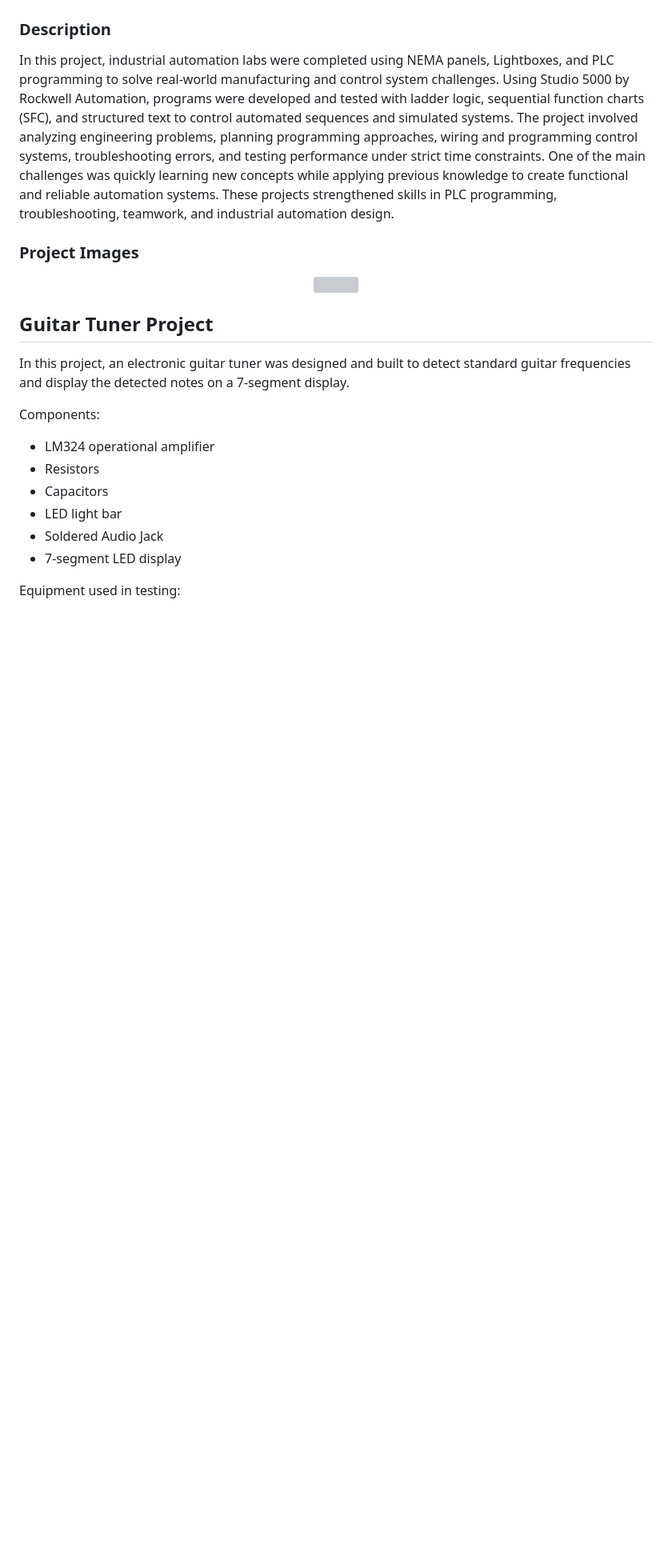
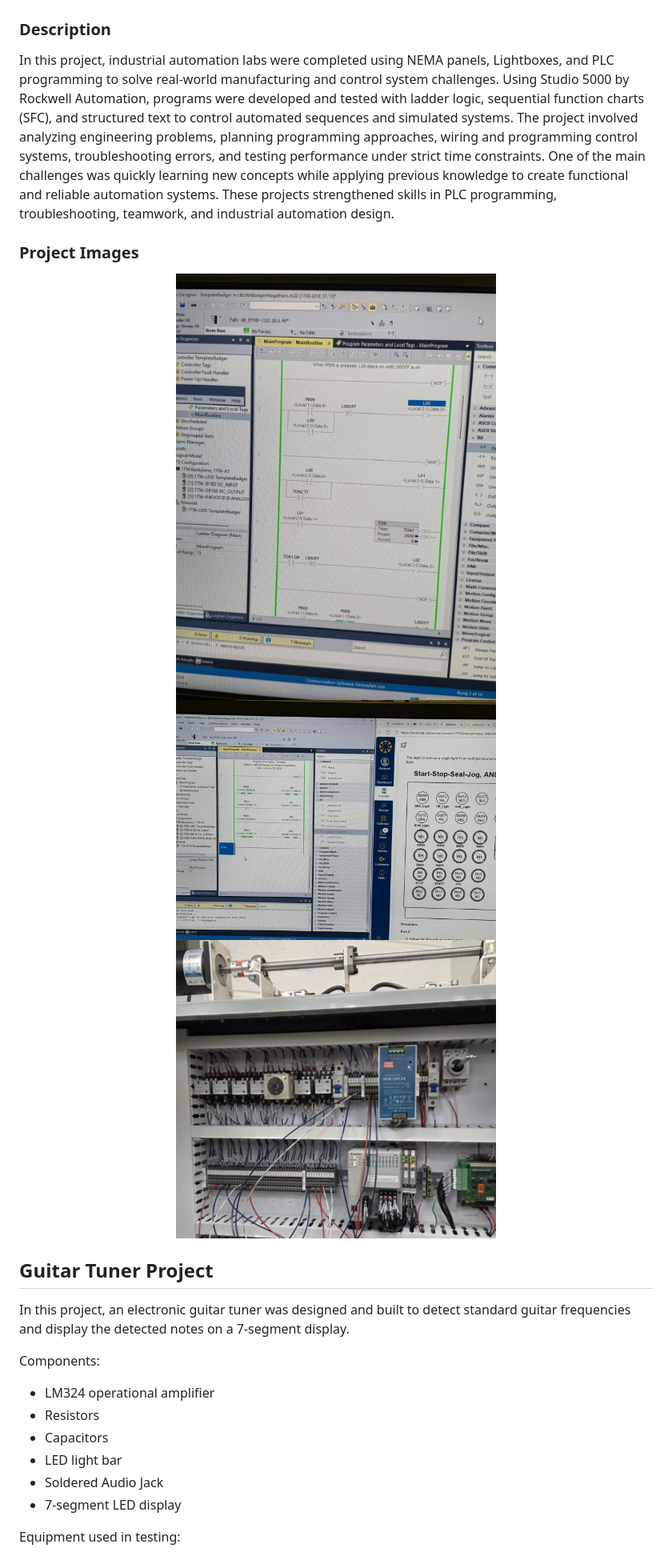
Before and after one commit to beatrizdqmagalhaes-gif/beatrizdqmagalhaes.github.io, a Markdown page: README.md, the part around the change. Shown at 80% size. GitHub-like rendering; blank space fills up the shorter version; grey boxes are pictures that could not be loaded.

```diff
--- a/README.md
+++ b/README.md
@@ -86,7 +86,9 @@ In this project, industrial automation labs were completed using NEMA panels, Li
 ### Project Images
 
 <p align="center">
-  <img src="YOUR_IMAGE_LINK" width="500"/>
+  <img src="PLC3.jpeg" width="400"/>
+  <img src="PLC2.jpeg" width="400"/>
+  <img src="PLC.png" width="400"/>
 </p>
 
 ## Guitar Tuner Project
```
